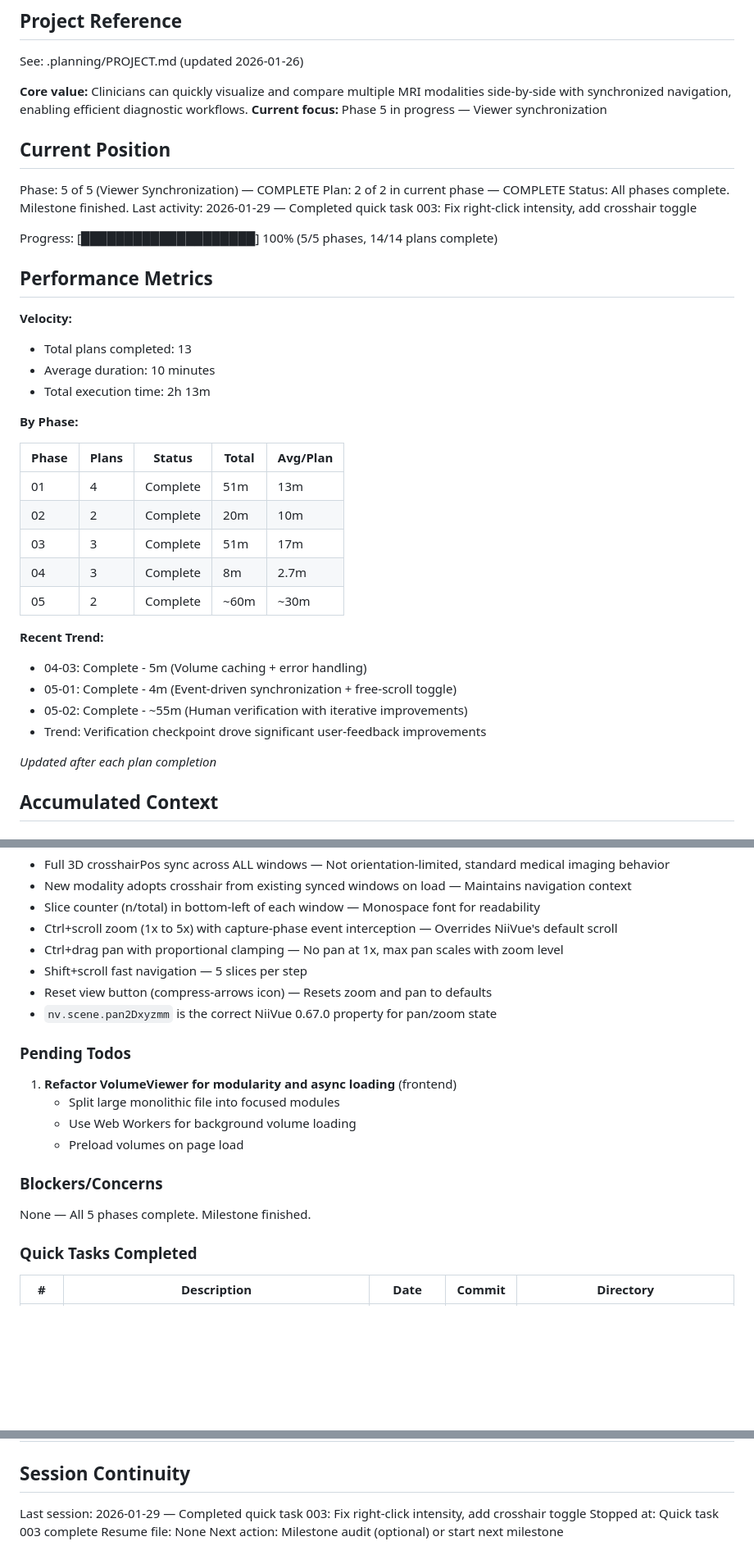
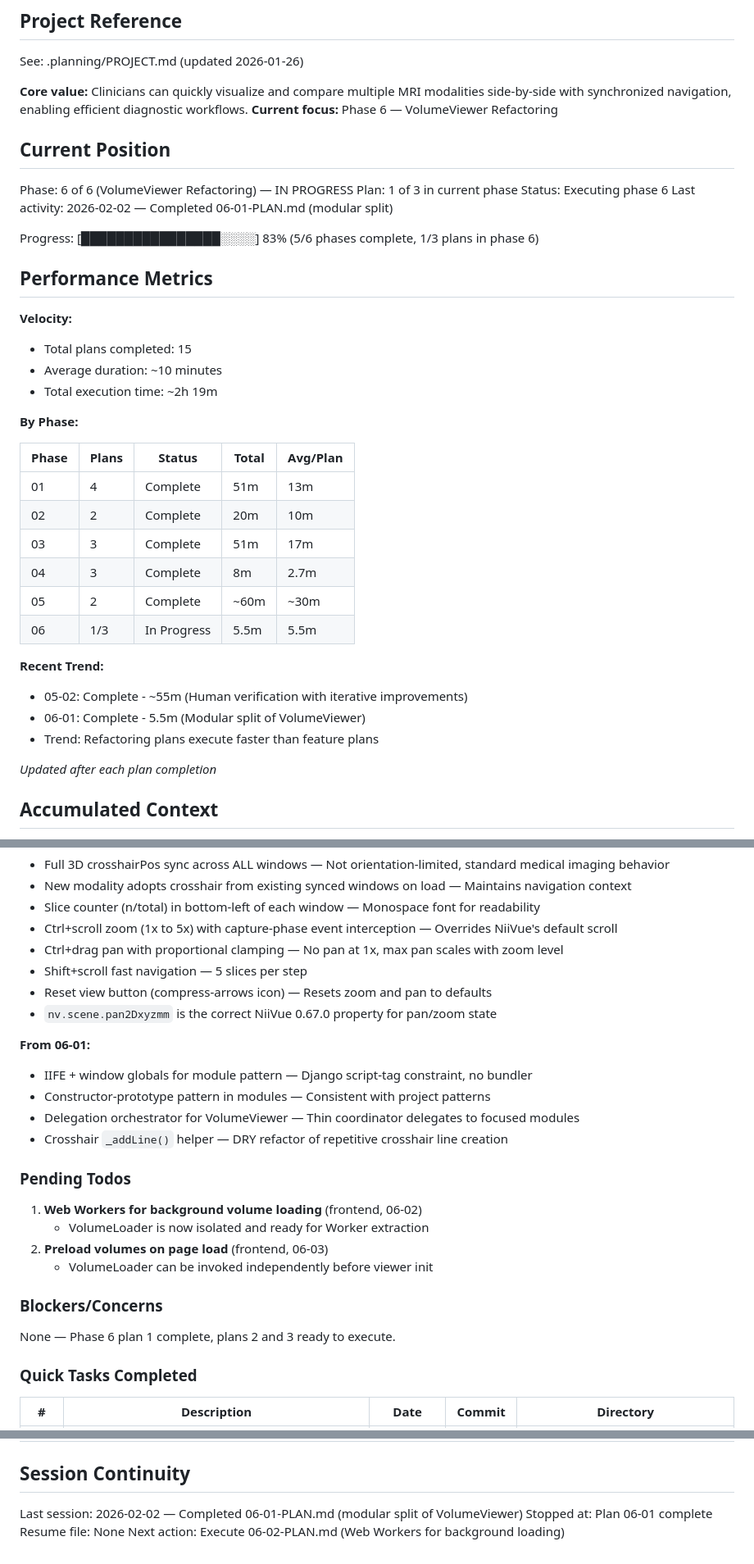
Before and after one commit to AImageLab-zip/ToothFairy4M, a Markdown page: .planning/STATE.md, 3 parts joined by grey strips. Shown at 82% size. Rendered like a GitHub page; blank space fills up the shorter version.

Commit message:
docs(06-01): complete modular VolumeViewer split plan
Tasks completed: 3/3
- Task 1: Analyze current VolumeViewer structure
- Task 2: Design modular architecture
- Task 3: Implement module structure

SUMMARY: .planning/phases/06-volumeviewer-refactoring/06-01-SUMMARY.md

Co-Authored-By: Claude Opus 4.5 <noreply@anthropic.com>

```diff
--- a/.planning/STATE.md
+++ b/.planning/STATE.md
@@ -5,23 +5,23 @@
 See: .planning/PROJECT.md (updated 2026-01-26)
 
 **Core value:** Clinicians can quickly visualize and compare multiple MRI modalities side-by-side with synchronized navigation, enabling efficient diagnostic workflows.
-**Current focus:** Phase 5 in progress — Viewer synchronization
+**Current focus:** Phase 6 — VolumeViewer Refactoring
 
 ## Current Position
 
-Phase: 5 of 5 (Viewer Synchronization) — COMPLETE
-Plan: 2 of 2 in current phase — COMPLETE
-Status: All phases complete. Milestone finished.
-Last activity: 2026-01-29 — Completed quick task 003: Fix right-click intensity, add crosshair toggle
+Phase: 6 of 6 (VolumeViewer Refactoring) — IN PROGRESS
+Plan: 1 of 3 in current phase
+Status: Executing phase 6
+Last activity: 2026-02-02 — Completed 06-01-PLAN.md (modular split)
 
-Progress: [████████████████████] 100% (5/5 phases, 14/14 plans complete)
+Progress: [████████████████░░░░] 83% (5/6 phases complete, 1/3 plans in phase 6)
 
 ## Performance Metrics
 
 **Velocity:**
-- Total plans completed: 13
-- Average duration: 10 minutes
-- Total execution time: 2h 13m
+- Total plans completed: 15
+- Average duration: ~10 minutes
+- Total execution time: ~2h 19m
 
 **By Phase:**
 
@@ -32,12 +32,12 @@ Progress: [████████████████████] 100% (5
 | 03 | 3 | Complete | 51m | 17m |
 | 04 | 3 | Complete | 8m | 2.7m |
 | 05 | 2 | Complete | ~60m | ~30m |
+| 06 | 1/3 | In Progress | 5.5m | 5.5m |
 
 **Recent Trend:**
-- 04-03: Complete - 5m (Volume caching + error handling)
-- 05-01: Complete - 4m (Event-driven synchronization + free-scroll toggle)
 - 05-02: Complete - ~55m (Human verification with iterative improvements)
-- Trend: Verification checkpoint drove significant user-feedback improvements
+- 06-01: Complete - 5.5m (Modular split of VolumeViewer)
+- Trend: Refactoring plans execute faster than feature plans
 
 *Updated after each plan completion*
 
@@ -112,16 +112,22 @@ Recent decisions affecting current work:
 - Reset view button (compress-arrows icon) — Resets zoom and pan to defaults
 - `nv.scene.pan2Dxyzmm` is the correct NiiVue 0.67.0 property for pan/zoom state
 
+**From 06-01:**
+- IIFE + window globals for module pattern — Django script-tag constraint, no bundler
+- Constructor-prototype pattern in modules — Consistent with project patterns
+- Delegation orchestrator for VolumeViewer — Thin coordinator delegates to focused modules
+- Crosshair `_addLine()` helper — DRY refactor of repetitive crosshair line creation
+
 ### Pending Todos
 
-1. **Refactor VolumeViewer for modularity and async loading** (frontend)
-   - Split large monolithic file into focused modules
-   - Use Web Workers for background volume loading
-   - Preload volumes on page load
+1. **Web Workers for background volume loading** (frontend, 06-02)
+   - VolumeLoader is now isolated and ready for Worker extraction
+2. **Preload volumes on page load** (frontend, 06-03)
+   - VolumeLoader can be invoked independently before viewer init
 
 ### Blockers/Concerns
 
-None — All 5 phases complete. Milestone finished.
+None — Phase 6 plan 1 complete, plans 2 and 3 ready to execute.
 
 ### Quick Tasks Completed
 
@@ -133,7 +139,7 @@ None — All 5 phases complete. Milestone finished.
 
 ## Session Continuity
 
-Last session: 2026-01-29 — Completed quick task 003: Fix right-click intensity, add crosshair toggle
-Stopped at: Quick task 003 complete
+Last session: 2026-02-02 — Completed 06-01-PLAN.md (modular split of VolumeViewer)
+Stopped at: Plan 06-01 complete
 Resume file: None
-Next action: Milestone audit (optional) or start next milestone
+Next action: Execute 06-02-PLAN.md (Web Workers for background loading)
```
Also changed, not shown: 1 other file.
